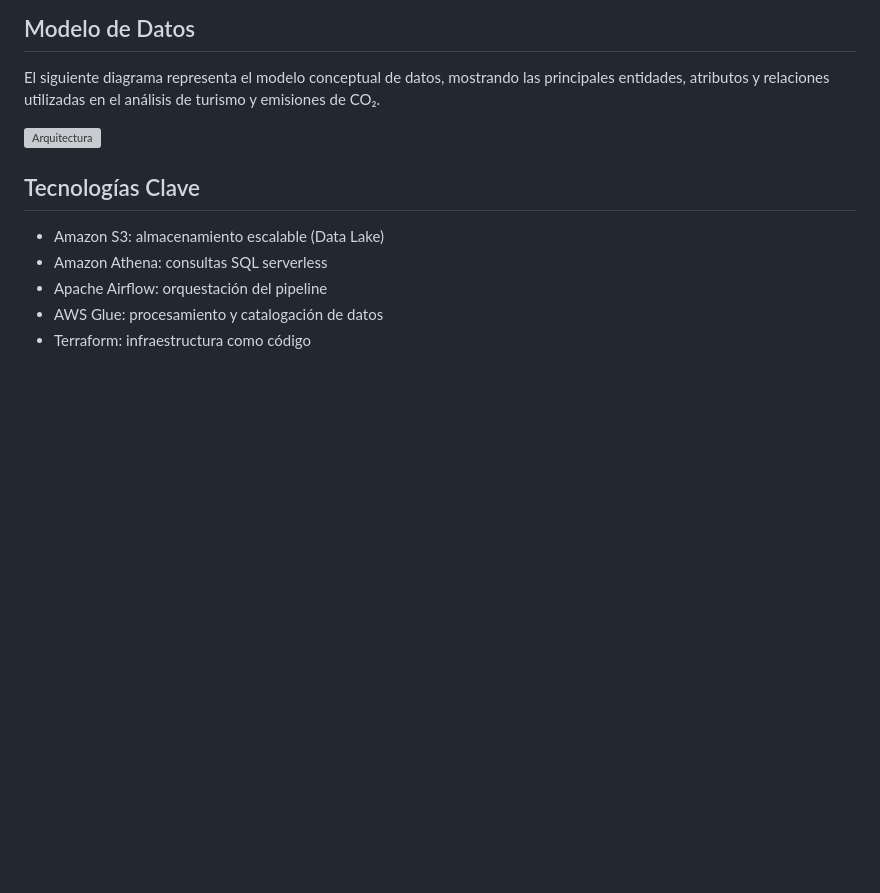
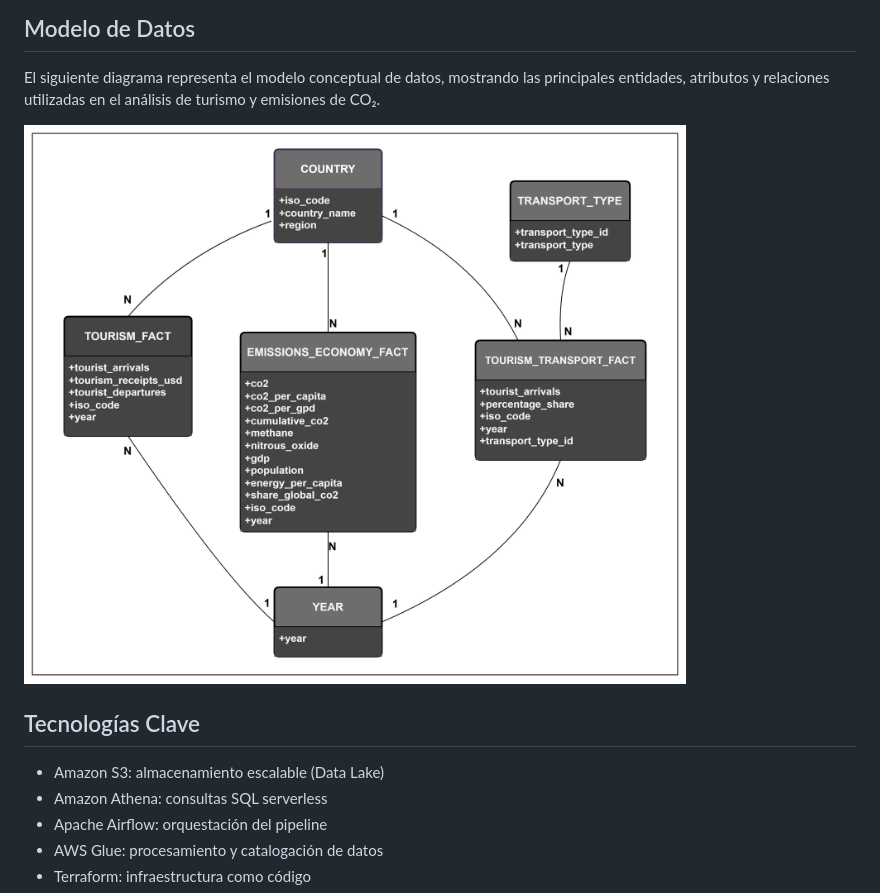
Before and after one commit to adriangoll/Proyecto-Latam-Turismo-Sustentable, a Markdown page: docs/justificacion_tecnica.md, the part around the change. GitHub-like rendering; blank space fills up the shorter version; grey boxes are pictures that could not be loaded.

```diff
--- a/docs/justificacion_tecnica.md
+++ b/docs/justificacion_tecnica.md
@@ -27,7 +27,7 @@ El siguiente diagrama representa la arquitectura general del pipeline:
 
 El siguiente diagrama representa el modelo conceptual de datos, mostrando las principales entidades, atributos y relaciones utilizadas en el análisis de turismo y emisiones de CO₂.
 
-![Arquitectura](docs/diagrama_arquitectura.png)
+![Modelo de Datos](diagrama_modelo_conceptual.png)
 
 ## Tecnologías Clave
 
```
